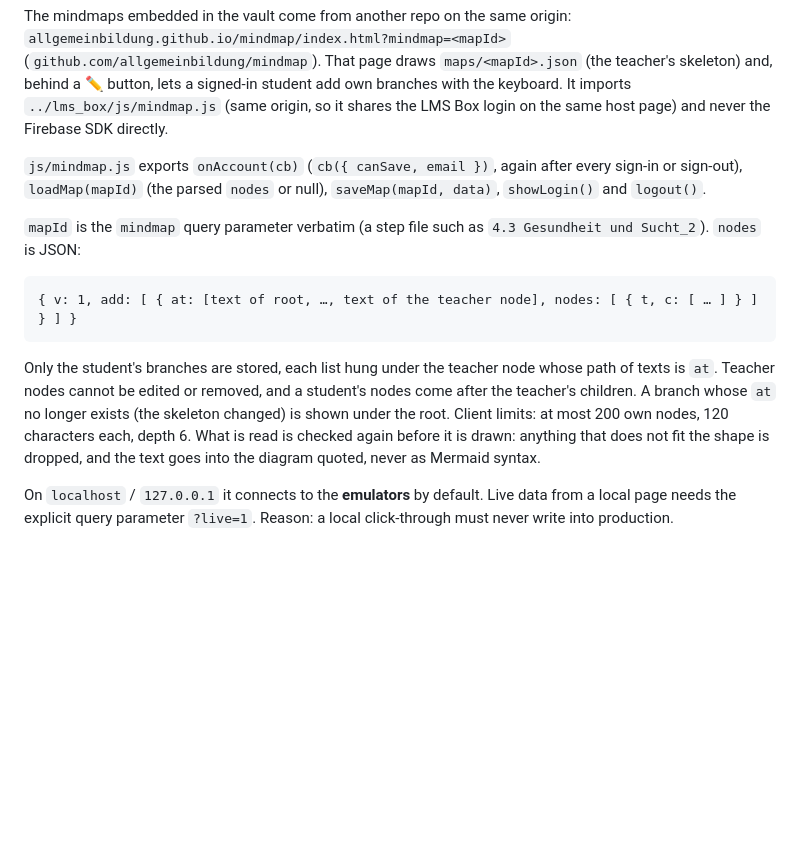
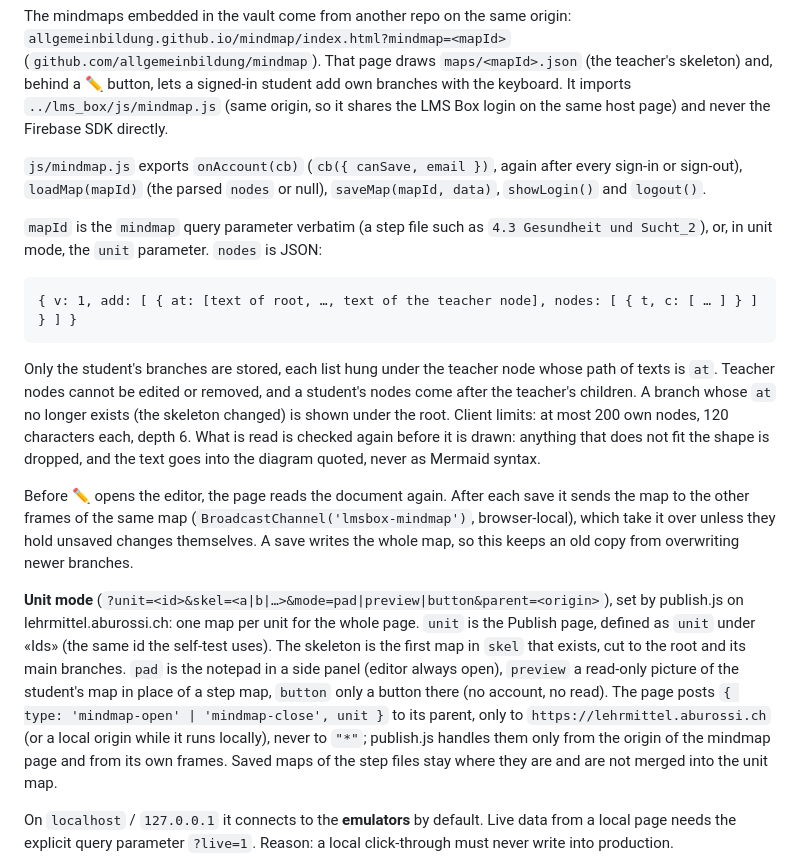
Before and after one commit to allgemeinbildung/lms_box, a Markdown page: backend/CONTRACT.md, the part around the change. Drawn GitHub-style; blank space fills up the shorter version.

Commit message:
Vertrag: Mindmap-Notizblock (Einheitenkarte) und Abgleich der Frames
Unit-Modus der Mindmap-Seite (pad, preview, button), eingebettet von
publish.js: eine Karte pro Publish-Seite, gespeichert unter derselben
Id wie der Kurztest. Dazu der Abgleich zwischen Frames (BroadcastChannel)
und das Neuladen vor dem Bearbeiten. Keine Änderung an Regeln oder Code.

Co-Authored-By: Claude Opus 5.5 <noreply@anthropic.com>

````diff
--- a/backend/CONTRACT.md
+++ b/backend/CONTRACT.md
@@ -149,7 +149,7 @@ The mindmaps embedded in the vault come from another repo on the same origin: `a
 
 `js/mindmap.js` exports `onAccount(cb)` (`cb({ canSave, email })`, again after every sign-in or sign-out), `loadMap(mapId)` (the parsed `nodes` or null), `saveMap(mapId, data)`, `showLogin()` and `logout()`.
 
-`mapId` is the `mindmap` query parameter verbatim (a step file such as `4.3 Gesundheit und Sucht_2`). `nodes` is JSON:
+`mapId` is the `mindmap` query parameter verbatim (a step file such as `4.3 Gesundheit und Sucht_2`), or, in unit mode, the `unit` parameter. `nodes` is JSON:
 
 ```
 { v: 1, add: [ { at: [text of root, …, text of the teacher node], nodes: [ { t, c: [ … ] } ] } ] }
@@ -157,6 +157,10 @@ The mindmaps embedded in the vault come from another repo on the same origin: `a
 
 Only the student's branches are stored, each list hung under the teacher node whose path of texts is `at`. Teacher nodes cannot be edited or removed, and a student's nodes come after the teacher's children. A branch whose `at` no longer exists (the skeleton changed) is shown under the root. Client limits: at most 200 own nodes, 120 characters each, depth 6. What is read is checked again before it is drawn: anything that does not fit the shape is dropped, and the text goes into the diagram quoted, never as Mermaid syntax.
 
+Before ✏️ opens the editor, the page reads the document again. After each save it sends the map to the other frames of the same map (`BroadcastChannel('lmsbox-mindmap')`, browser-local), which take it over unless they hold unsaved changes themselves. A save writes the whole map, so this keeps an old copy from overwriting newer branches.
+
+**Unit mode** (`?unit=<id>&skel=<a|b|…>&mode=pad|preview|button&parent=<origin>`), set by publish.js on lehrmittel.aburossi.ch: one map per unit for the whole page. `unit` is the Publish page, defined as `unit` under «Ids» (the same id the self-test uses). The skeleton is the first map in `skel` that exists, cut to the root and its main branches. `pad` is the notepad in a side panel (editor always open), `preview` a read-only picture of the student's map in place of a step map, `button` only a button there (no account, no read). The page posts `{ type: 'mindmap-open' | 'mindmap-close', unit }` to its parent, only to `https://lehrmittel.aburossi.ch` (or a local origin while it runs locally), never to `"*"`; publish.js handles them only from the origin of the mindmap page and from its own frames. Saved maps of the step files stay where they are and are not merged into the unit map.
+
 On `localhost` / `127.0.0.1` it connects to the **emulators** by default. Live data from a local page needs the explicit query parameter `?live=1`. Reason: a local click-through must never write into production.
 
 SDK from `https://www.gstatic.com/firebasejs/<pinned version>/…` as ES modules. No build step, no bundler.
````
